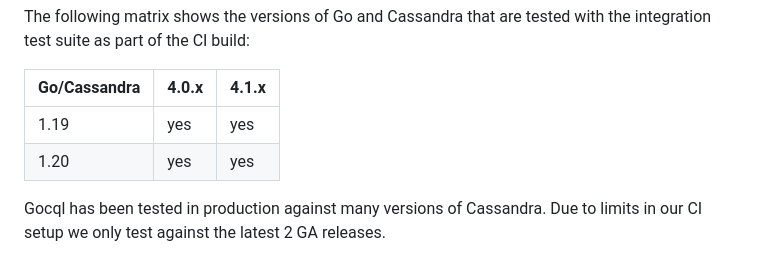
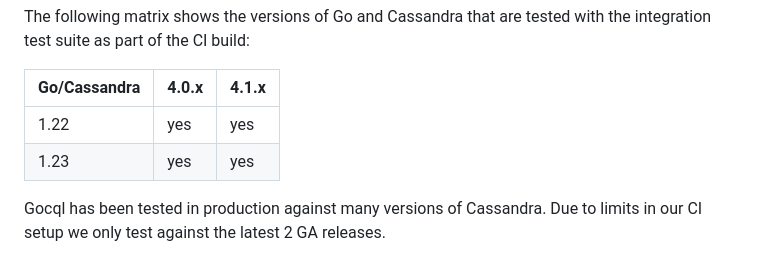
Before and after one commit to apache/cassandra-gocql-driver, a Markdown page: README.md, the part around the change. Drawn GitHub-style.

```diff
--- a/README.md
+++ b/README.md
@@ -19,8 +19,8 @@ The following matrix shows the versions of Go and Cassandra that are tested with
 
 | Go/Cassandra | 4.0.x | 4.1.x |
 |--------------|-------|-------|
-| 1.19         | yes   | yes   |
-| 1.20         | yes   | yes   |
+| 1.22         | yes   | yes   |
+| 1.23         | yes   | yes   |
 
 Gocql has been tested in production against many versions of Cassandra. Due to limits in our CI setup we only
 test against the latest 2 GA releases.
```
Also changed, not shown: CHANGELOG.md (+10 -0 lines).
